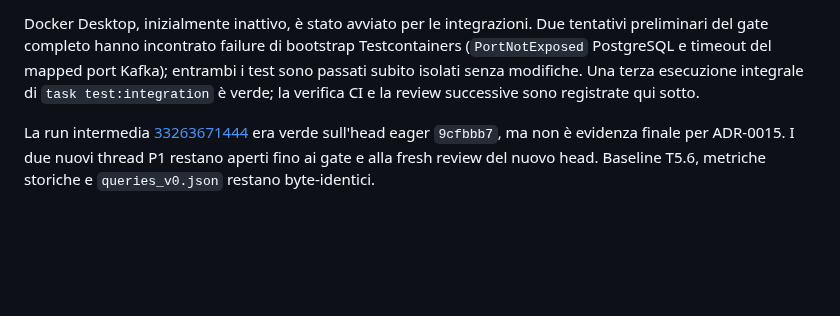
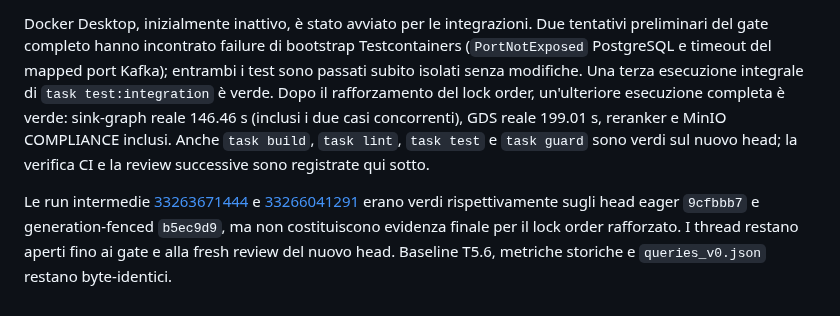
Before and after one commit to nepryoon/eci, a Markdown page: docs/specs/SPEC-061-security-adversarial-suite.md, the part around the change. Rendered like a GitHub page; blank space fills up the shorter version.

Commit message:
docs: record final GDS lock integration evidence

```diff
--- a/docs/specs/SPEC-061-security-adversarial-suite.md
+++ b/docs/specs/SPEC-061-security-adversarial-suite.md
@@ -284,10 +284,16 @@ Docker Desktop, inizialmente inattivo, è stato avviato per le integrazioni. Due
 tentativi preliminari del gate completo hanno incontrato failure di bootstrap
 Testcontainers (`PortNotExposed` PostgreSQL e timeout del mapped port Kafka);
 entrambi i test sono passati subito isolati senza modifiche. Una terza
-esecuzione integrale di `task test:integration` è verde; la verifica CI e la
-review successive sono registrate qui sotto.
+esecuzione integrale di `task test:integration` è verde. Dopo il rafforzamento
+del lock order, un'ulteriore esecuzione completa è verde: sink-graph reale
+146.46 s (inclusi i due casi concorrenti), GDS reale 199.01 s, reranker e MinIO
+COMPLIANCE inclusi. Anche `task build`, `task lint`, `task test` e `task guard`
+sono verdi sul nuovo head; la verifica CI e la review successive sono
+registrate qui sotto.
 
-La run intermedia [33263671444](https://github.com/nepryoon/eci/actions/runs/33263671444)
-era verde sull'head eager `9cfbbb7`, ma non è evidenza finale per ADR-0015. I
-due nuovi thread P1 restano aperti fino ai gate e alla fresh review del nuovo
-head. Baseline T5.6, metriche storiche e `queries_v0.json` restano byte-identici.
+Le run intermedie [33263671444](https://github.com/nepryoon/eci/actions/runs/33263671444)
+e [33266041291](https://github.com/nepryoon/eci/actions/runs/33266041291) erano
+verdi rispettivamente sugli head eager `9cfbbb7` e generation-fenced
+`b5ec9d9`, ma non costituiscono evidenza finale per il lock order rafforzato.
+I thread restano aperti fino ai gate e alla fresh review del nuovo head.
+Baseline T5.6, metriche storiche e `queries_v0.json` restano byte-identici.
```
